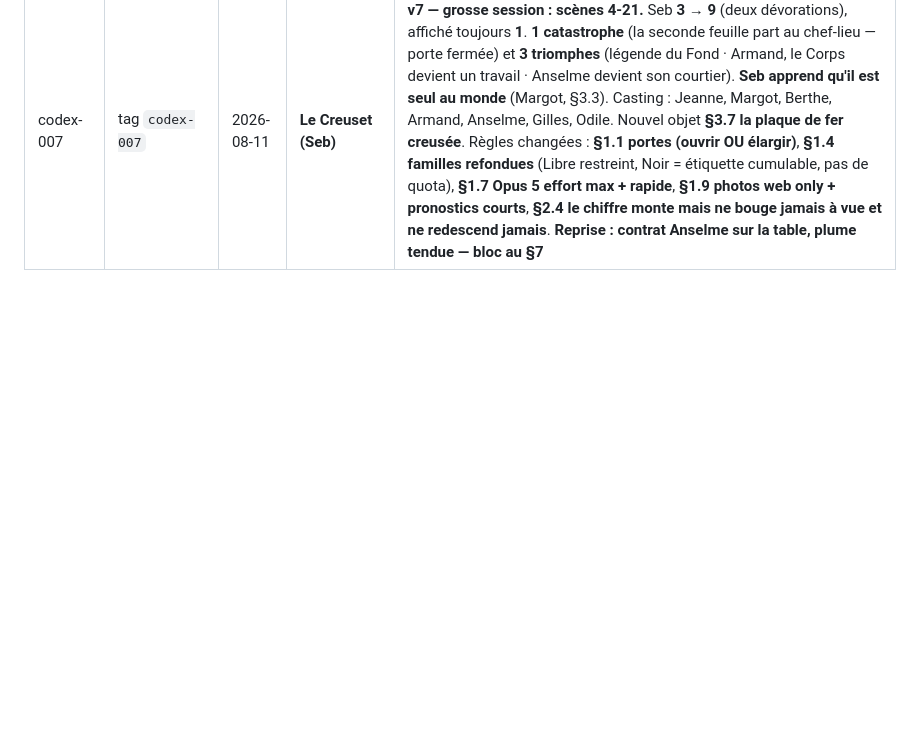
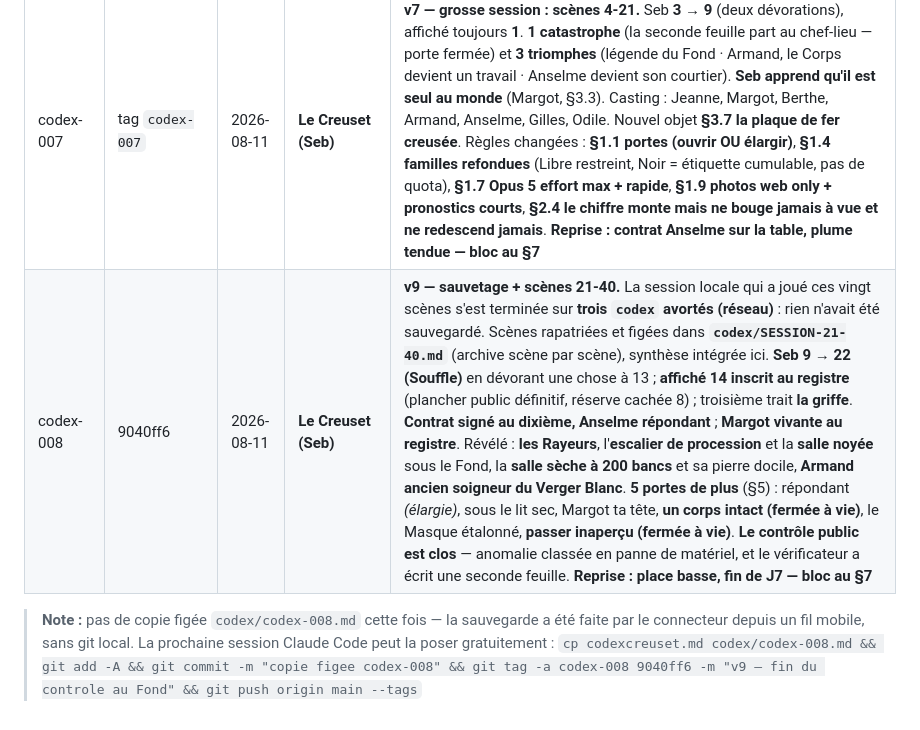
Before and after one commit to sebastienbrodapro-hash/Game1, a Markdown page: codex/INDEX.md, the part around one of its changes. GitHub-like rendering; blank space fills up the shorter version.

Commit message:
index — ligne codex-008 (v9, sauvetage 21-40) + rappel de la copie figee a poser depuis git

```diff
--- a/codex/INDEX.md
+++ b/codex/INDEX.md
@@ -17,3 +17,7 @@ le codex racine (toujours la dernière version), ajoute une copie figée
 | codex-005 | (connecteur) | 2026-08-10 | **Le Creuset (Seb)** | **v5 — §1.9 Format de rendu** : bloc ÉTAT + horloges à chaque scène, images = liste fermée des scènes marquantes, étiquette de famille par option (exemple canonique inclus) ; §7 « aucun jet avant la pesée » ; **mère de Seb canonisée**. Reprise inchangée : tout début, rien joué |
 | codex-006 | 0468deb | 2026-08-11 | **Le Creuset (Seb)** | **v6 — première session jouée.** Scènes 1-3 : lit sec (paume sur la pierre creuse), matin avec la mère, **pesée** — premier d100 de la partie, bande **36-65** (+1 jeton). Affiché **1**, réel 3, Masque acquis en scène, bête sans espèce inscrite *rat commun*. Nouveau don **§3.6 instinct du chiffre** · **§2.5 Le Fond** · casting : mère, greffier (seconde feuille), fille au chat-des-toits (6). **Reprise : place basse juste après la pesée — bloc de choix en attente reproduit au §7** |
 | codex-007 | tag `codex-007` | 2026-08-11 | **Le Creuset (Seb)** | **v7 — grosse session : scènes 4-21.** Seb **3 → 9** (deux dévorations), affiché toujours **1**. **1 catastrophe** (la seconde feuille part au chef-lieu — porte fermée) et **3 triomphes** (légende du Fond · Armand, le Corps devient un travail · Anselme devient son courtier). **Seb apprend qu'il est seul au monde** (Margot, §3.3). Casting : Jeanne, Margot, Berthe, Armand, Anselme, Gilles, Odile. Nouvel objet **§3.7 la plaque de fer creusée**. Règles changées : **§1.1 portes (ouvrir OU élargir)**, **§1.4 familles refondues** (Libre restreint, Noir = étiquette cumulable, pas de quota), **§1.7 Opus 5 effort max + rapide**, **§1.9 photos web only + pronostics courts**, **§2.4 le chiffre monte mais ne bouge jamais à vue et ne redescend jamais**. **Reprise : contrat Anselme sur la table, plume tendue — bloc au §7** |
+| codex-008 | 9040ff6 | 2026-08-11 | **Le Creuset (Seb)** | **v9 — sauvetage + scènes 21-40.** La session locale qui a joué ces vingt scènes s'est terminée sur **trois `codex` avortés (réseau)** : rien n'avait été sauvegardé. Scènes rapatriées et figées dans **`codex/SESSION-21-40.md`** (archive scène par scène), synthèse intégrée ici. **Seb 9 → 22 (Souffle)** en dévorant une chose à 13 ; **affiché 14 inscrit au registre** (plancher public définitif, réserve cachée 8) ; troisième trait **la griffe**. **Contrat signé au dixième, Anselme répondant** ; **Margot vivante au registre**. Révélé : **les Rayeurs**, l'**escalier de procession** et la **salle noyée** sous le Fond, la **salle sèche à 200 bancs** et sa pierre docile, **Armand ancien soigneur du Verger Blanc**. **5 portes de plus** (§5) : répondant *(élargie)*, sous le lit sec, Margot ta tête, **un corps intact (fermée à vie)**, le Masque étalonné, **passer inaperçu (fermée à vie)**. **Le contrôle public est clos** — anomalie classée en panne de matériel, et le vérificateur a écrit une seconde feuille. **Reprise : place basse, fin de J7 — bloc au §7** |
+
+> **Note :** pas de copie figée `codex/codex-008.md` cette fois — la sauvegarde a été faite par le connecteur depuis un fil mobile, sans git local. La prochaine session Claude Code peut la poser gratuitement :
+> `cp codexcreuset.md codex/codex-008.md && git add -A && git commit -m "copie figee codex-008" && git tag -a codex-008 9040ff6 -m "v9 — fin du controle au Fond" && git push origin main --tags`
```
Also changed, not shown: other parts of codex/INDEX.md (+1 -1 lines).
